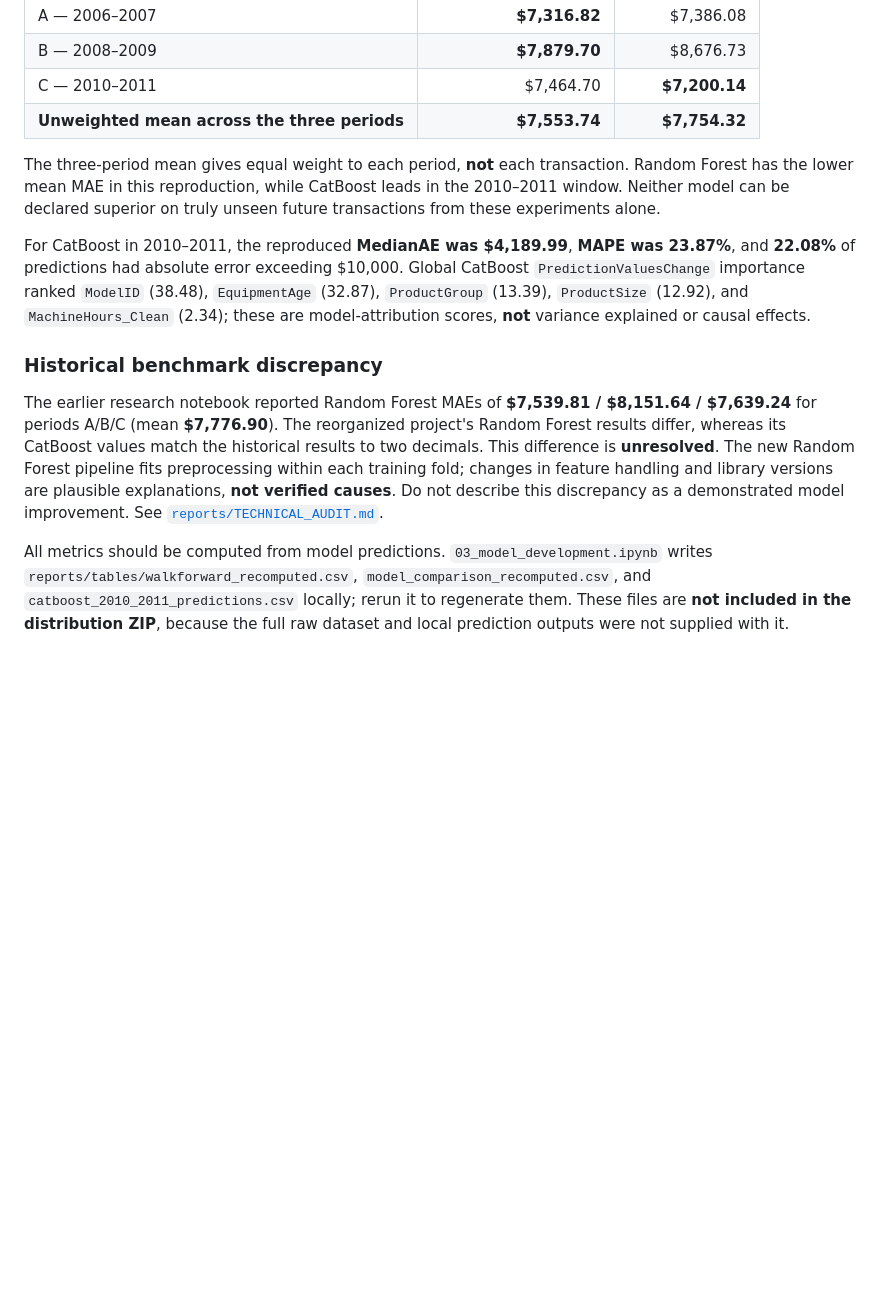
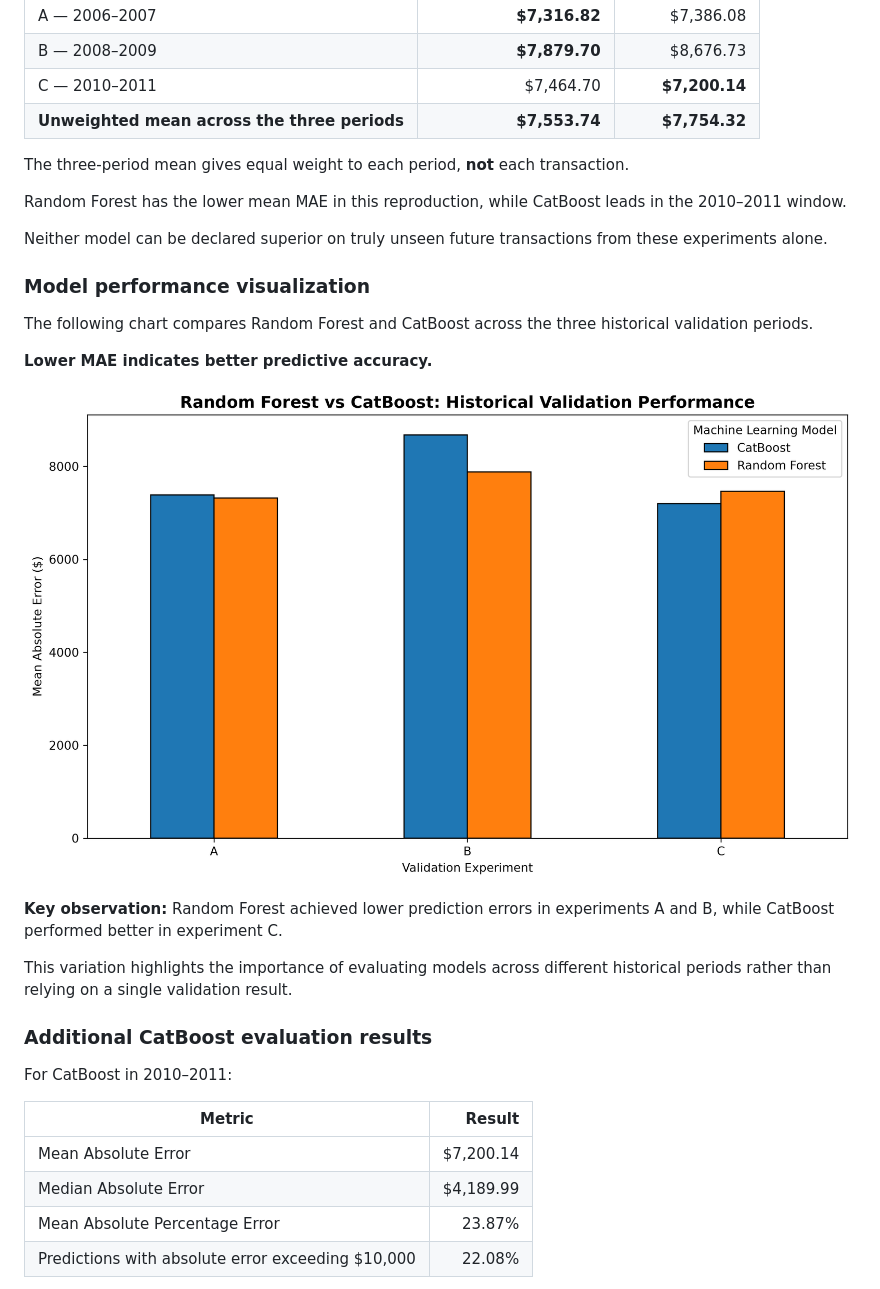
Before and after one commit to Basiru-Haruna/used-heavy-equipment-price-prediction, a Markdown page: README.md, the part around one of its changes. Rendered like a GitHub page; pictures changed too: reports/figures/model_performance_comparison.png (added); blank space fills up the shorter version.

```diff
--- a/README.md
+++ b/README.md
@@ -51,12 +80,32 @@ The notebook `03_model_development.ipynb` was executed against the 401,125-row s
 | C — 2010–2011 | $7,464.70 | **$7,200.14** |
 | **Unweighted mean across the three periods** | **$7,553.74** | **$7,754.32** |
 
-The three-period mean gives equal weight to each period, **not** each transaction. Random Forest has the lower mean MAE in this reproduction, while CatBoost leads in the 2010–2011 window. Neither model can be declared superior on truly unseen future transactions from these experiments alone.
+The three-period mean gives equal weight to each period, **not** each transaction.
 
-For CatBoost in 2010–2011, the reproduced **MedianAE was $4,189.99**, **MAPE was 23.87%**, and **22.08%** of predictions had absolute error exceeding $10,000. Global CatBoost `PredictionValuesChange` importance ranked `ModelID` (38.48), `EquipmentAge` (32.87), `ProductGroup` (13.39), `ProductSize` (12.92), and `MachineHours_Clean` (2.34); these are model-attribution scores, **not** variance explained or causal effects.
+Random Forest has the lower mean MAE in this reproduction, while CatBoost leads in the 2010–2011 window.
 
-### Historical benchmark discrepancy
+Neither model can be declared superior on truly unseen future transactions from these experiments alone.
 
-The earlier research notebook reported Random Forest MAEs of **$7,539.81 / $8,151.64 / $7,639.24** for periods A/B/C (mean **$7,776.90**). The reorganized project's Random Forest results differ, whereas its CatBoost values match the historical results to two decimals. This difference is **unresolved**. The new Random Forest pipeline fits preprocessing within each training fold; changes in feature handling and library versions are plausible explanations, **not verified causes**. Do not describe this discrepancy as a demonstrated model improvement. See [`reports/TECHNICAL_AUDIT.md`](reports/TECHNICAL_AUDIT.md).
+### Model performance visualization
 
-All metrics should be computed from model predictions. `03_model_development.ipynb` writes `reports/tables/walkforward_recomputed.csv`, `model_comparison_recomputed.csv`, and `catboost_2010_2011_predictions.csv` locally; rerun it to regenerate them. These files are **not included in the distribution ZIP**, because the full raw dataset and local prediction outputs were not supplied with it.
+The following chart compares Random Forest and CatBoost across the three historical validation periods.
+
+**Lower MAE indicates better predictive accuracy.**
+
+![Random Forest vs CatBoost Performance](reports/figures/model_performance_comparison.png)
+
+**Key observation:** Random Forest achieved lower prediction errors in experiments A and B, while CatBoost performed better in experiment C.
+
+This variation highlights the importance of evaluating models across different historical periods rather than relying on a single validation result.
+
+### Additional CatBoost evaluation results
+
+For CatBoost in 2010–2011:
+
+| Metric | Result |
+|---|---:|
+| Mean Absolute Error | $7,200.14 |
+| Median Absolute Error | $4,189.99 |
+| Mean Absolute Percentage Error | 23.87% |
+| Predictions with absolute error exceeding $10,000 | 22.08% |
+
```
Also changed, not shown: other parts of README.md (+135 -19 lines), reports/figures/catboost_feature_importance.png (added), 2 other files.
